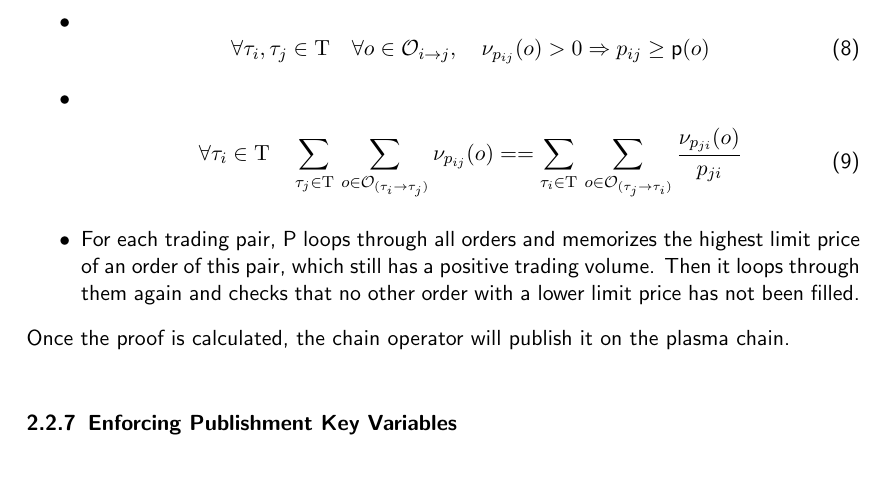
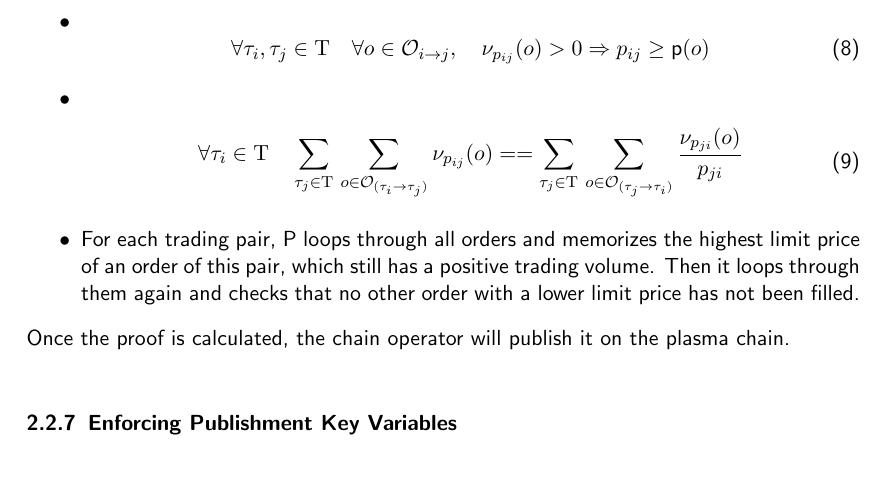
Before and after one commit to gnosis/dex-research, a LaTeX paper (PlasmaResearch/plasma_batch_auction.tex): part of page 10 of 17, cut so that both start at the same text. Compiled offline with pdfLaTeX.

```diff
--- a/PlasmaResearch/plasma_batch_auction.tex
+++ b/PlasmaResearch/plasma_batch_auction.tex
@@ -357,7 +357,7 @@
 \begin{equation}
 \begin{split}
 \forall \tau_i \in \Tau \quad \sum_{\tau_j\in \Tau} \,
-\sum_{ o\in \pO_{(\tau_i \rightarrow \tau_j)}} \nu_{p_{ij}}(o) == \sum_{\tau_i\in \Tau} \, \sum_{o\in \pO_{(\tau_j\rightarrow \tau_i)}} \frac{\nu_{p_{ji}}(o)}{p_{ji}}
+\sum_{ o\in \pO_{(\tau_i \rightarrow \tau_j)}} \nu_{p_{ij}}(o) == \sum_{\tau_j\in \Tau} \, \sum_{o\in \pO_{(\tau_j\rightarrow \tau_i)}} \frac{\nu_{p_{ji}}(o)}{p_{ji}}
 \end{split}
 \end{equation}
 \item For each trading pair, P loops through all orders and memorizes the highest limit price of an order of this pair, which still has a positive trading volume.
```
Also changed, not shown: PlasmaResearch/plasma_batch_auction.tex (2 more changed lines).
